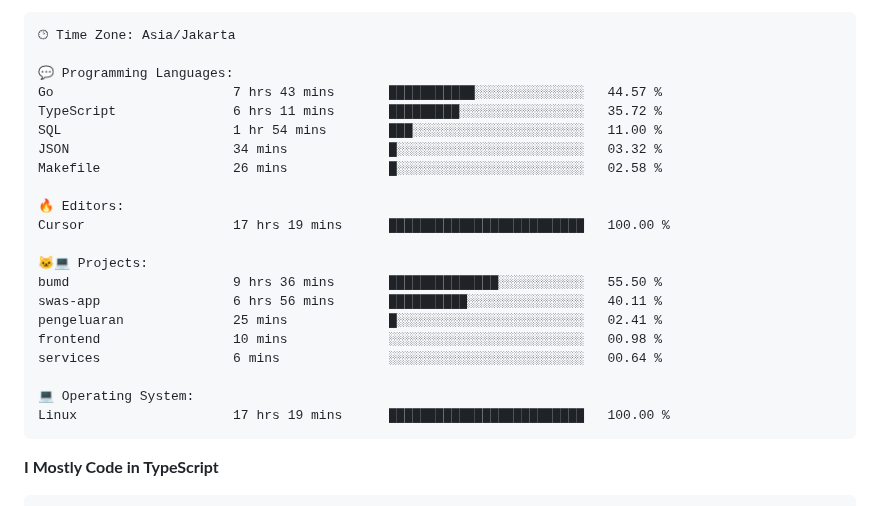
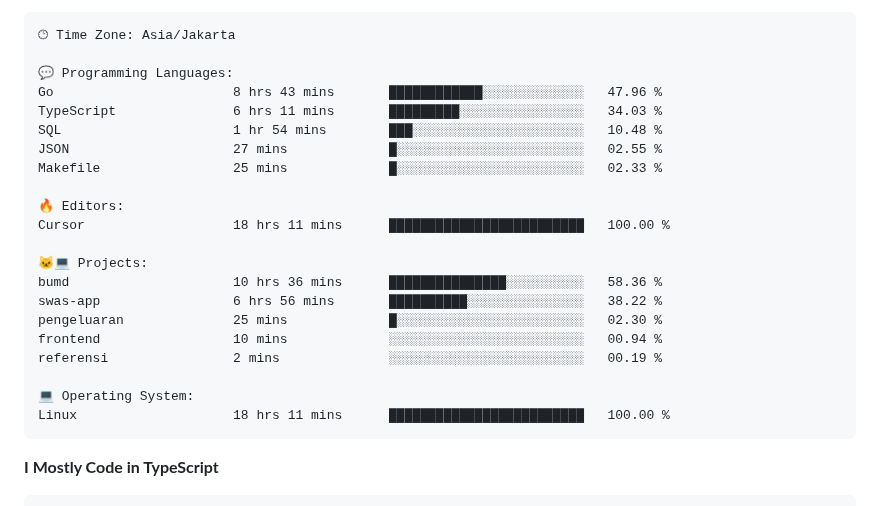
Before and after one commit to Tiramitzu/tiramitzu, a Markdown page: README.md, the part around one of its changes. Rendered like a GitHub page.

Commit message:
Updated with Dev Metrics

````diff
--- a/README.md
+++ b/README.md
@@ -64,24 +64,24 @@
 🕑︎ Time Zone: Asia/Jakarta
 
 💬 Programming Languages:
-Go                       7 hrs 43 mins       ███████████░░░░░░░░░░░░░░   44.57 %
-TypeScript               6 hrs 11 mins       █████████░░░░░░░░░░░░░░░░   35.72 %
-SQL                      1 hr 54 mins        ███░░░░░░░░░░░░░░░░░░░░░░   11.00 %
-JSON                     34 mins             █░░░░░░░░░░░░░░░░░░░░░░░░   03.32 %
-Makefile                 26 mins             █░░░░░░░░░░░░░░░░░░░░░░░░   02.58 %
+Go                       8 hrs 43 mins       ████████████░░░░░░░░░░░░░   47.96 %
+TypeScript               6 hrs 11 mins       █████████░░░░░░░░░░░░░░░░   34.03 %
+SQL                      1 hr 54 mins        ███░░░░░░░░░░░░░░░░░░░░░░   10.48 %
+JSON                     27 mins             █░░░░░░░░░░░░░░░░░░░░░░░░   02.55 %
+Makefile                 25 mins             █░░░░░░░░░░░░░░░░░░░░░░░░   02.33 %
 
 🔥 Editors:
-Cursor                   17 hrs 19 mins      █████████████████████████   100.00 %
+Cursor                   18 hrs 11 mins      █████████████████████████   100.00 %
 
 🐱‍💻 Projects:
-bumd                     9 hrs 36 mins       ██████████████░░░░░░░░░░░   55.50 %
-swas-app                 6 hrs 56 mins       ██████████░░░░░░░░░░░░░░░   40.11 %
-pengeluaran              25 mins             █░░░░░░░░░░░░░░░░░░░░░░░░   02.41 %
-frontend                 10 mins             ░░░░░░░░░░░░░░░░░░░░░░░░░   00.98 %
-services                 6 mins              ░░░░░░░░░░░░░░░░░░░░░░░░░   00.64 %
+bumd                     10 hrs 36 mins      ███████████████░░░░░░░░░░   58.36 %
+swas-app                 6 hrs 56 mins       ██████████░░░░░░░░░░░░░░░   38.22 %
+pengeluaran              25 mins             █░░░░░░░░░░░░░░░░░░░░░░░░   02.30 %
+frontend                 10 mins             ░░░░░░░░░░░░░░░░░░░░░░░░░   00.94 %
+referensi                2 mins              ░░░░░░░░░░░░░░░░░░░░░░░░░   00.19 %
 
 💻 Operating System:
-Linux                    17 hrs 19 mins      █████████████████████████   100.00 %
+Linux                    18 hrs 11 mins      █████████████████████████   100.00 %
 ```
 
 **I Mostly Code in TypeScript**
````
Also changed, not shown: other parts of README.md (+2 -2 lines).
